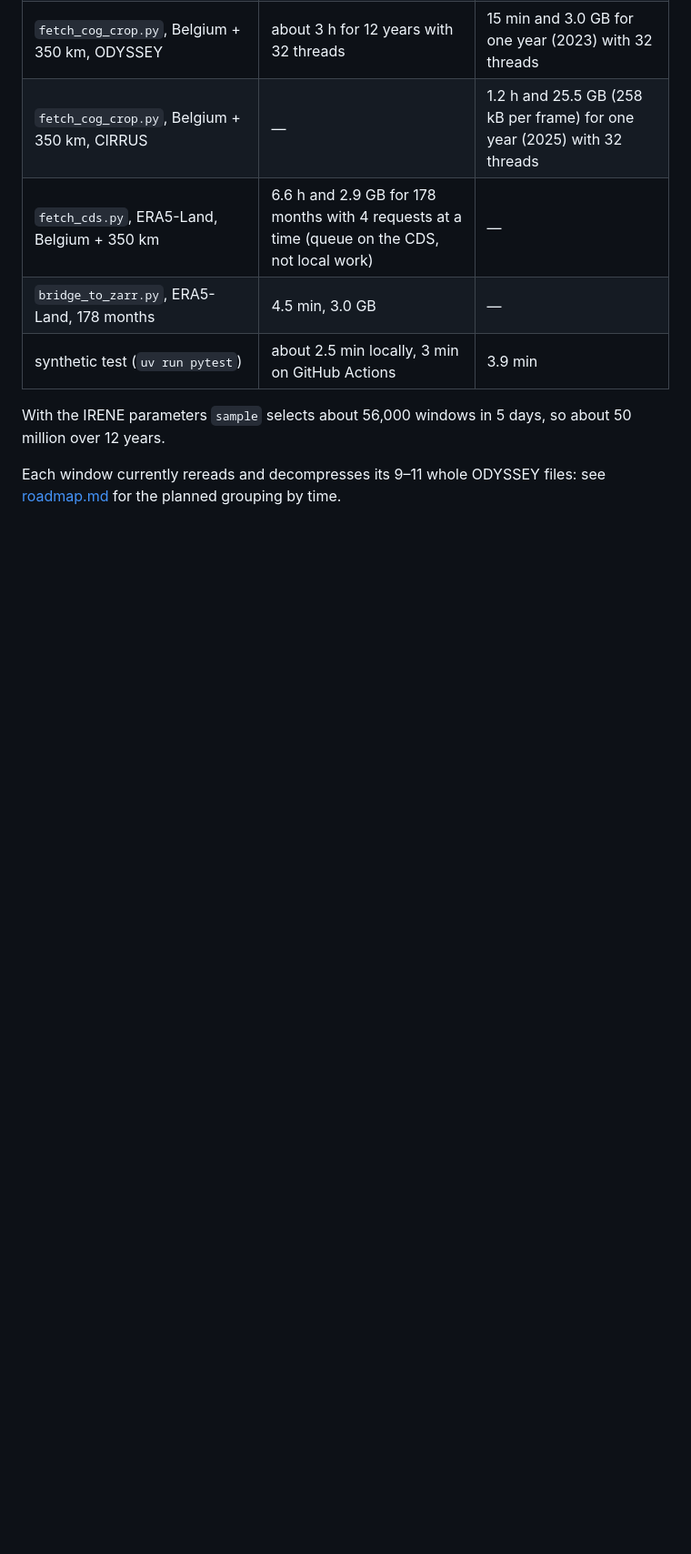
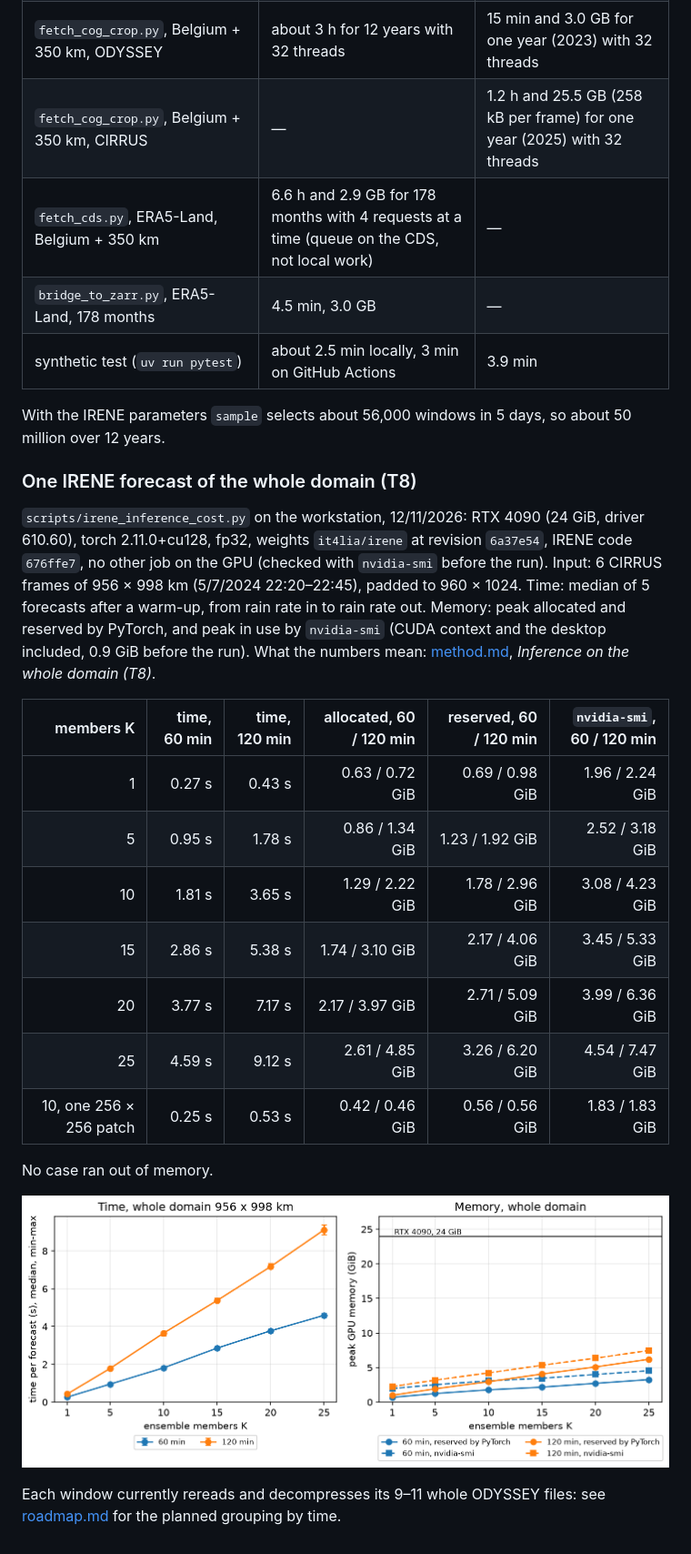
Before and after one commit to fedro86/DECADE, a Markdown page: docs/usage.md, the part around the change. Shown at 91% size. GitHub-like rendering; pictures changed too: docs/figures/irene/inference-cost.png (added); blank space fills up the shorter version.

```diff
--- a/docs/usage.md
+++ b/docs/usage.md
@@ -285,5 +285,32 @@ measured in November 2026 for S0). "—" means not measured on that machine.
 With the IRENE parameters `sample` selects about 56,000 windows in 5 days, so
 about 50 million over 12 years.
 
+### One IRENE forecast of the whole domain (T8)
+
+`scripts/irene_inference_cost.py` on the workstation, 12/11/2026: RTX 4090
+(24 GiB, driver 610.60), torch 2.11.0+cu128, fp32, weights `it4lia/irene` at
+revision `6a37e54`, IRENE code `676ffe7`, no other job on the GPU (checked with `nvidia-smi` before
+the run). Input: 6
+CIRRUS frames of 956 × 998 km (5/7/2024 22:20–22:45), padded to 960 × 1024.
+Time: median of 5 forecasts after a warm-up, from rain rate in to rain rate
+out. Memory: peak allocated and reserved by PyTorch, and peak in use by
+`nvidia-smi` (CUDA context and the desktop included, 0.9 GiB before the
+run). What the numbers mean: [method.md](method.md), *Inference on the whole
+domain (T8)*.
+
+| members K | time, 60 min | time, 120 min | allocated, 60 / 120 min | reserved, 60 / 120 min | `nvidia-smi`, 60 / 120 min |
+|---:|---:|---:|---:|---:|---:|
+| 1 | 0.27 s | 0.43 s | 0.63 / 0.72 GiB | 0.69 / 0.98 GiB | 1.96 / 2.24 GiB |
+| 5 | 0.95 s | 1.78 s | 0.86 / 1.34 GiB | 1.23 / 1.92 GiB | 2.52 / 3.18 GiB |
+| 10 | 1.81 s | 3.65 s | 1.29 / 2.22 GiB | 1.78 / 2.96 GiB | 3.08 / 4.23 GiB |
+| 15 | 2.86 s | 5.38 s | 1.74 / 3.10 GiB | 2.17 / 4.06 GiB | 3.45 / 5.33 GiB |
+| 20 | 3.77 s | 7.17 s | 2.17 / 3.97 GiB | 2.71 / 5.09 GiB | 3.99 / 6.36 GiB |
+| 25 | 4.59 s | 9.12 s | 2.61 / 4.85 GiB | 3.26 / 6.20 GiB | 4.54 / 7.47 GiB |
+| 10, one 256 × 256 patch | 0.25 s | 0.53 s | 0.42 / 0.46 GiB | 0.56 / 0.56 GiB | 1.83 / 1.83 GiB |
+
+No case ran out of memory.
+
+![IRENE forecast of the whole domain: time and peak GPU memory against the ensemble size](figures/irene/inference-cost.png)
+
 Each window currently rereads and decompresses its 9–11 whole ODYSSEY files:
 see [roadmap.md](roadmap.md) for the planned grouping by time.
```
Also changed, not shown: docs/method.md (+44 -3 lines), docs/roadmap.md (+1 -1 lines).
